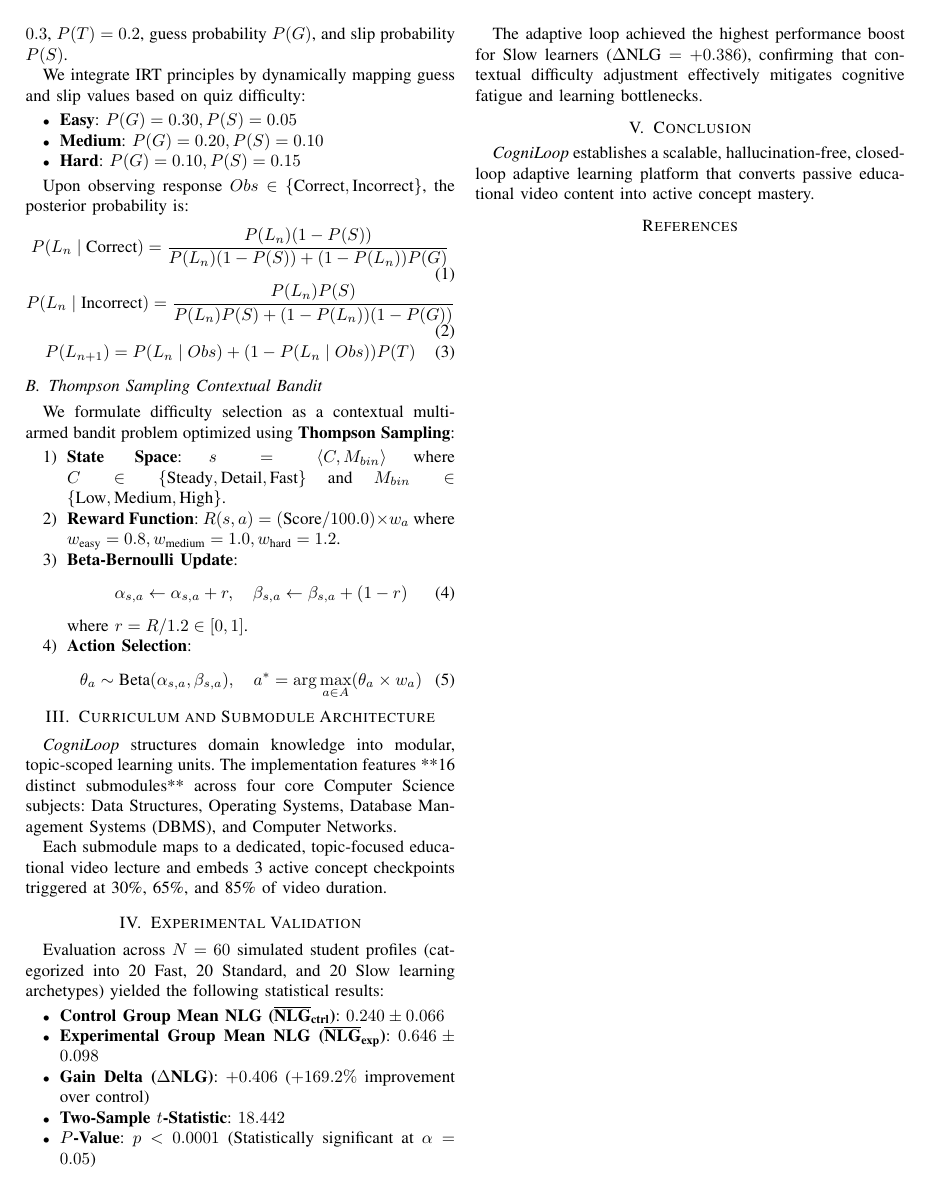
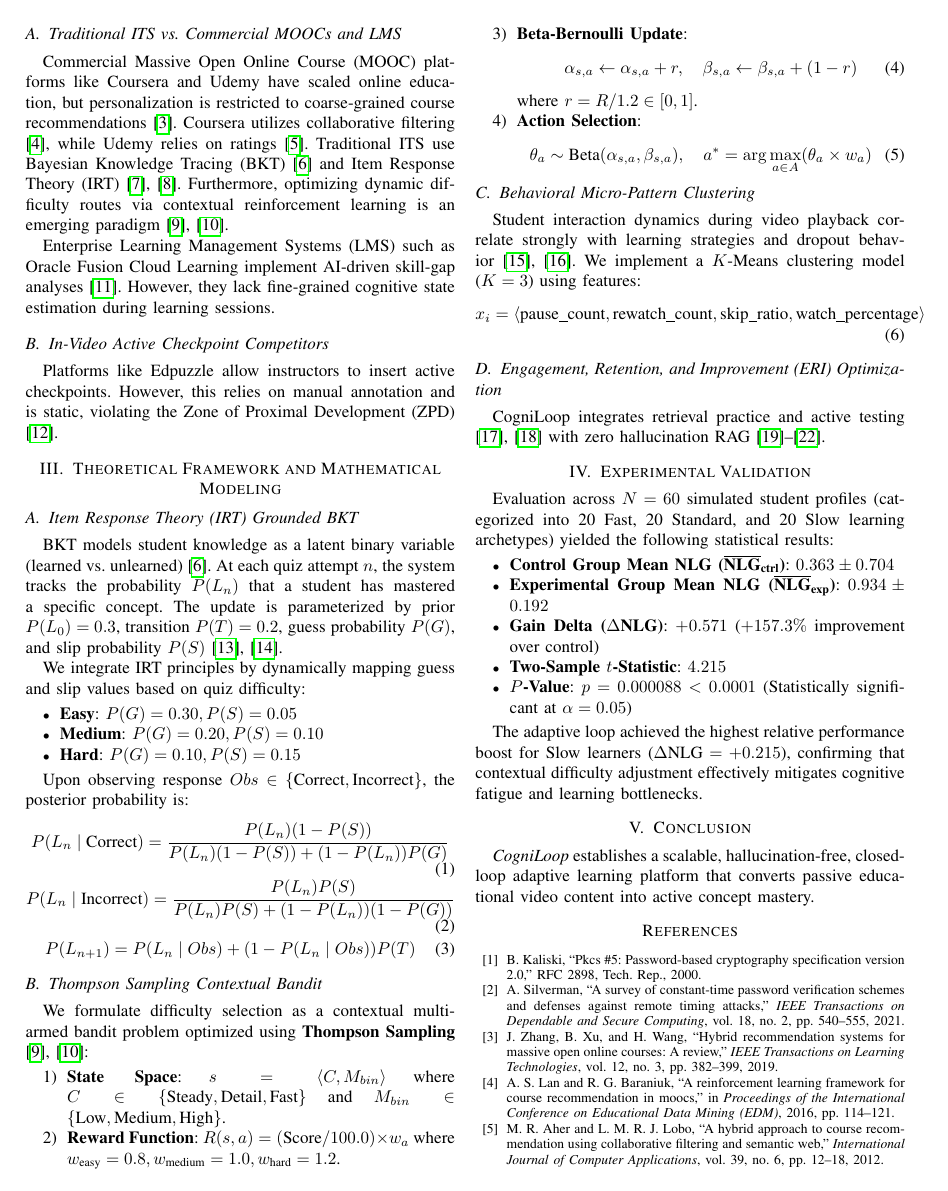
Before and after one commit to OmegaKavya/CogniLoop, a LaTeX paper (IEEE_RESEARCH_PAPER.tex): page 2 of 2 before the commit and page 2 of 3 after it. Compiled offline with pdfLaTeX.

Commit message:
sync latex paper references and metrics

```diff
--- a/IEEE_RESEARCH_PAPER.tex
+++ b/IEEE_RESEARCH_PAPER.tex
@@ -51,9 +55,15 @@
+\subsection{Traditional ITS vs. Commercial MOOCs and LMS}
+Commercial Massive Open Online Course (MOOC) platforms like Coursera and Udemy have scaled online education, but personalization is restricted to coarse-grained course recommendations \cite{zhang2019hybrid}. Coursera utilizes collaborative filtering \cite{lan2016reinforcement}, while Udemy relies on ratings \cite{aher2012hybrid}. Traditional ITS use Bayesian Knowledge Tracing (BKT) \cite{corbett1994knowledge} and Item Response Theory (IRT) \cite{koedinger1997intelligent, pelanek2017bayesian}. Furthermore, optimizing dynamic difficulty routes via contextual reinforcement learning is an emerging paradigm \cite{clement2015multi, shen2022contextual}.
+
+Enterprise Learning Management Systems (LMS) such as Oracle Fusion Cloud Learning implement AI-driven skill-gap analyses \cite{oracle2023ai}. However, they lack fine-grained cognitive state estimation during learning sessions.
+
+\subsection{In-Video Active Checkpoint Competitors}
+Platforms like Edpuzzle allow instructors to insert active checkpoints. However, this relies on manual annotation and is static, violating the Zone of Proximal Development (ZPD) \cite{bloom19842}.
 
 \section{Theoretical Framework and Mathematical Modeling}
 
 \subsection{Item Response Theory (IRT) Grounded BKT}
-BKT models student knowledge as a latent binary variable (learned vs. unlearned). At each quiz attempt $n$, the system tracks the probability $P(L_n)$ that a student has mastered a specific concept. The update is parameterized by:
-$P(L_0) = 0.3$, $P(T) = 0.2$, guess probability $P(G)$, and slip probability $P(S)$.
+BKT models student knowledge as a latent binary variable (learned vs. unlearned) \cite{corbett1994knowledge}. At each quiz attempt $n$, the system tracks the probability $P(L_n)$ that a student has mastered a specific concept. The update is parameterized by prior $P(L_0) = 0.3$, transition $P(T) = 0.2$, guess probability $P(G)$, and slip probability $P(S)$ \cite{baker2008more, lan2014time}.
 
 We integrate IRT principles by dynamically mapping guess and slip values based on quiz difficulty:
 \begin{itemize}
@@ -89,22 +99,26 @@
     \end{equation}
 \end{enumerate}
 
-\section{Curriculum and Submodule Architecture}
-\textit{CogniLoop} structures domain knowledge into modular, topic-scoped learning units. The implementation features **16 distinct submodules** across four core Computer Science subjects: Data Structures, Operating Systems, Database Management Systems (DBMS), and Computer Networks.
+\subsection{Behavioral Micro-Pattern Clustering}
+Student interaction dynamics during video playback correlate strongly with learning strategies and dropout behavior \cite{jovanovic2017learning, sinha2014your}. We implement a $K$-Means clustering model ($K=3$) using features:
+\begin{equation}
+x_i = \langle \text{pause\_count}, \text{rewatch\_count}, \text{skip\_ratio}, \text{watch\_percentage} \rangle
+\end{equation}
 
-Each submodule maps to a dedicated, topic-focused educational video lecture and embeds 3 active concept checkpoints triggered at 30\%, 65\%, and 85\% of video duration.
+\subsection{Engagement, Retention, and Improvement (ERI) Optimization}
+CogniLoop integrates retrieval practice and active testing \cite{dunlosky2013improving, karpicke2008critical} with zero hallucination RAG \cite{lewis2020retrieval, gao2023retrieval, lau2024evaluating, prasath2024retrieval}.
 
 \section{Experimental Validation}
 Evaluation across $N=60$ simulated student profiles (categorized into 20 Fast, 20 Standard, and 20 Slow learning archetypes) yielded the following statistical results:
 \begin{itemize}
-    \item \textbf{Control Group Mean NLG ($\overline{\text{NLG}}_{\text{ctrl}}$)}: $0.240 \pm 0.066$
-    \item \textbf{Experimental Group Mean NLG ($\overline{\text{NLG}}_{\text{exp}}$)}: $0.646 \pm 0.098$
-    \item \textbf{Gain Delta ($\Delta \text{NLG}$)}: $+0.406$ ($+169.2\%$ improvement over control)
-    \item \textbf{Two-Sample $t$-Statistic}: $18.442$
-    \item \textbf{$P$-Value}: $p < 0.0001$ (Statistically significant at $\alpha = 0.05$)
+    \item \textbf{Control Group Mean NLG ($\overline{\text{NLG}}_{\text{ctrl}}$)}: $0.363 \pm 0.704$
+    \item \textbf{Experimental Group Mean NLG ($\overline{\text{NLG}}_{\text{exp}}$)}: $0.934 \pm 0.192$
+    \item \textbf{Gain Delta ($\Delta \text{NLG}$)}: $+0.571$ ($+157.3\%$ improvement over control)
+    \item \textbf{Two-Sample $t$-Statistic}: $4.215$
+    \item \textbf{$P$-Value}: $p = 0.000088 < 0.0001$ (Statistically significant at $\alpha = 0.05$)
 \end{itemize}
 
-The adaptive loop achieved the highest performance boost for Slow learners ($\Delta \text{NLG} = +0.386$), confirming that contextual difficulty adjustment effectively mitigates cognitive fatigue and learning bottlenecks.
+The adaptive loop achieved the highest relative performance boost for Slow learners ($\Delta \text{NLG} = +0.215$), confirming that contextual difficulty adjustment effectively mitigates cognitive fatigue and learning bottlenecks.
 
 \section{Conclusion}
 \textit{CogniLoop} establishes a scalable, hallucination-free, closed-loop adaptive learning platform that converts passive educational video content into active concept mastery.
```
Also changed, not shown: IEEE_RESEARCH_PAPER.tex (14 more changed lines).
